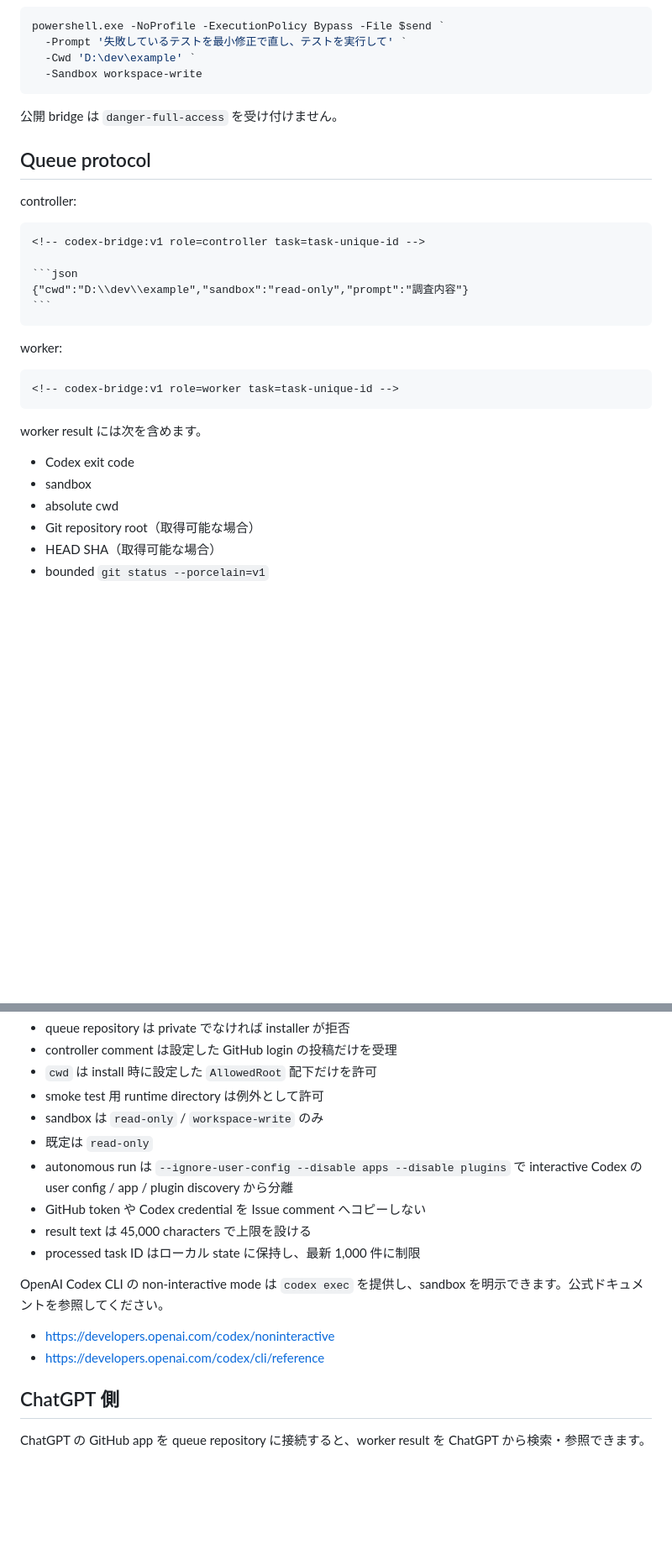
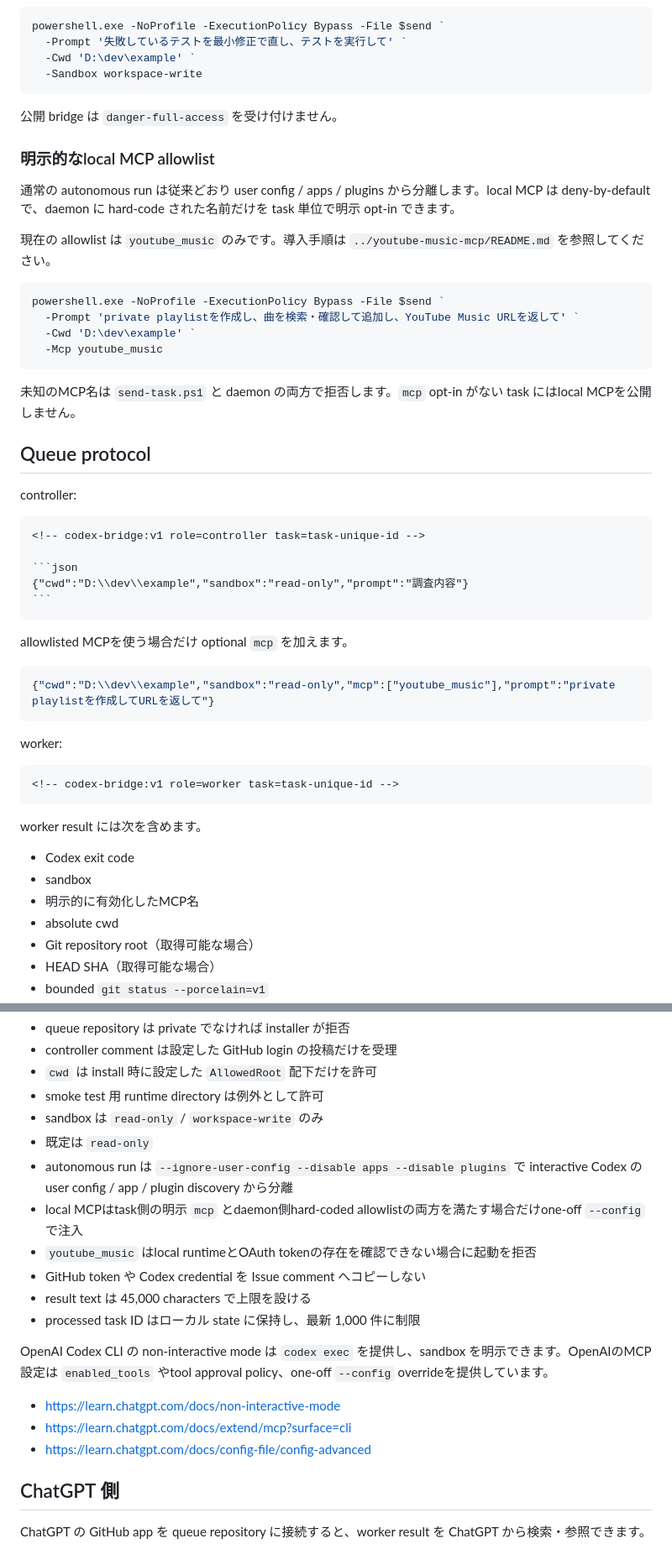
Before and after one commit to KAFKA2306/KAFKA2306, a Markdown page: scripts/codex-chatgpt-bridge/README.md, 2 parts joined by grey strips. Shown at 84% size. GitHub-like rendering; blank space fills up the shorter version.

Commit message:
docs: document explicit local MCP allowlist

`````diff
--- a/scripts/codex-chatgpt-bridge/README.md
+++ b/scripts/codex-chatgpt-bridge/README.md
@@ -101,6 +101,21 @@ powershell.exe -NoProfile -ExecutionPolicy Bypass -File $send `
 
 公開 bridge は `danger-full-access` を受け付けません。
 
+### 明示的なlocal MCP allowlist
+
+通常の autonomous run は従来どおり user config / apps / plugins から分離します。local MCP は deny-by-default で、daemon に hard-code された名前だけを task 単位で明示 opt-in できます。
+
+現在の allowlist は `youtube_music` のみです。導入手順は `../youtube-music-mcp/README.md` を参照してください。
+
+```powershell
+powershell.exe -NoProfile -ExecutionPolicy Bypass -File $send `
+  -Prompt 'private playlistを作成し、曲を検索・確認して追加し、YouTube Music URLを返して' `
+  -Cwd 'D:\dev\example' `
+  -Mcp youtube_music
+```
+
+未知のMCP名は `send-task.ps1` と daemon の両方で拒否します。`mcp` opt-in がない task にはlocal MCPを公開しません。
+
 ## Queue protocol
 
 controller:
@@ -113,6 +128,12 @@ controller:
 ```
 ````
 
+allowlisted MCPを使う場合だけ optional `mcp` を加えます。
+
+```json
+{"cwd":"D:\\dev\\example","sandbox":"read-only","mcp":["youtube_music"],"prompt":"private playlistを作成してURLを返して"}
+```
+
 worker:
 
 ```md
@@ -123,6 +144,7 @@ worker result には次を含めます。
 
 - Codex exit code
 - sandbox
+- 明示的に有効化したMCP名
 - absolute cwd
 - Git repository root（取得可能な場合）
 - HEAD SHA（取得可能な場合）
@@ -142,14 +164,17 @@ raw JSONL event stream はローカル runtime directory にだけ保持しま
 - sandbox は `read-only` / `workspace-write` のみ
 - 既定は `read-only`
 - autonomous run は `--ignore-user-config --disable apps --disable plugins` で interactive Codex の user config / app / plugin discovery から分離
+- local MCPはtask側の明示 `mcp` とdaemon側hard-coded allowlistの両方を満たす場合だけone-off `--config` で注入
+- `youtube_music` はlocal runtimeとOAuth tokenの存在を確認できない場合に起動を拒否
 - GitHub token や Codex credential を Issue comment へコピーしない
 - result text は 45,000 characters で上限を設ける
 - processed task ID はローカル state に保持し、最新 1,000 件に制限
 
-OpenAI Codex CLI の non-interactive mode は `codex exec` を提供し、sandbox を明示できます。公式ドキュメントを参照してください。
+OpenAI Codex CLI の non-interactive mode は `codex exec` を提供し、sandbox を明示できます。OpenAIのMCP設定は `enabled_tools` やtool approval policy、one-off `--config` overrideを提供しています。
 
-- https://developers.openai.com/codex/noninteractive
-- https://developers.openai.com/codex/cli/reference
+- https://learn.chatgpt.com/docs/non-interactive-mode
+- https://learn.chatgpt.com/docs/extend/mcp?surface=cli
+- https://learn.chatgpt.com/docs/config-file/config-advanced
 
 ## ChatGPT 側
 
`````
Also changed, not shown: other parts of scripts/codex-chatgpt-bridge/README.md (+2 -2 lines).
